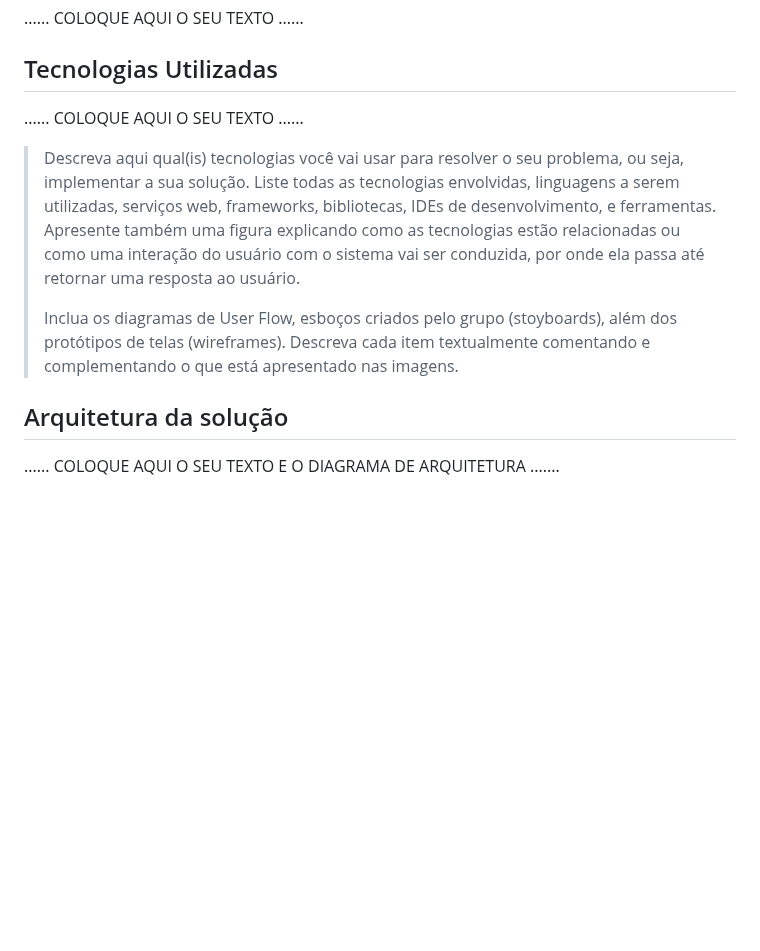
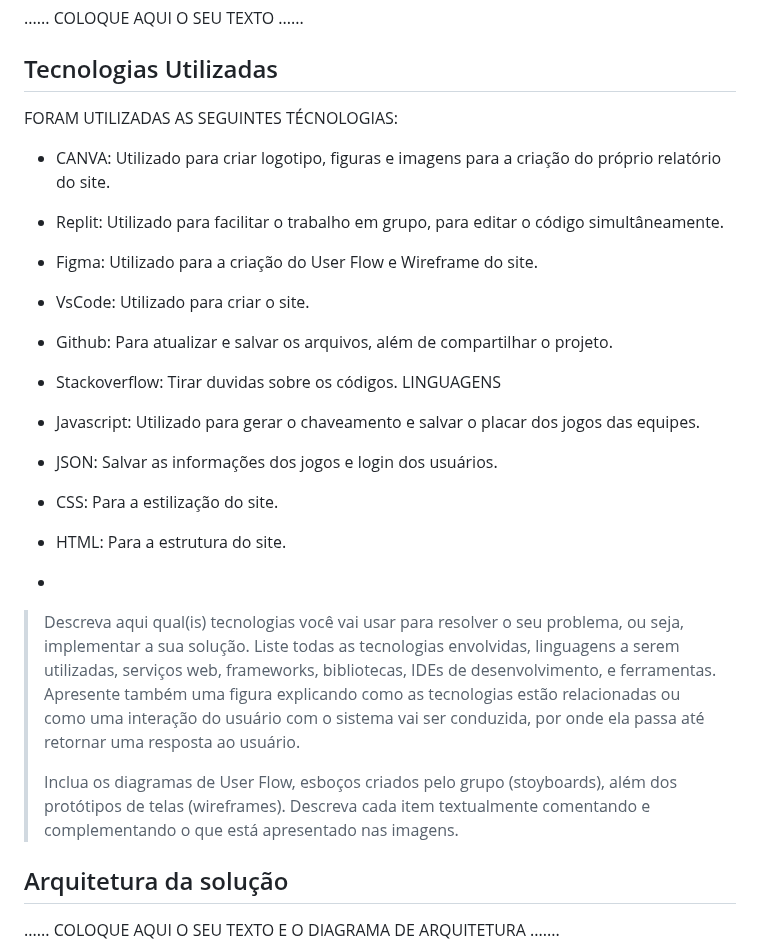
Before and after one commit to ICEI-PUC-Minas-PPLCC-TI/ti-1-ppl-cc-m2-20231-organizador-de-campeonato-1, a Markdown page: docs/relatorio/Relatorio Tecnico Oficial.md, the part around the change. Rendered like a GitHub page; blank space fills up the shorter version.

```diff
--- a/docs/relatorio/Relatorio Tecnico Oficial.md
+++ b/docs/relatorio/Relatorio Tecnico Oficial.md
@@ -274,7 +274,22 @@ O projeto está restrito pelos itens apresentados na tabela a seguir.
 
 ## Tecnologias Utilizadas
 
-......  COLOQUE AQUI O SEU TEXTO ......
+  FORAM UTILIZADAS AS SEGUINTES TÉCNOLOGIAS:
+  - CANVA: Utilizado para criar logotipo, figuras e imagens para a criação do próprio relatório do site.
+  - Replit: Utilizado para facilitar o trabalho em grupo, para editar o código simultâneamente.
+  - Figma: Utilizado para a criação do User Flow e Wireframe do site.
+  - VsCode: Utilizado para criar o site.
+  - Github: Para atualizar e salvar os arquivos, além de compartilhar o projeto.
+  - Stackoverflow: Tirar duvidas sobre os códigos.
+    LINGUAGENS
+  - Javascript: Utilizado para gerar o chaveamento e salvar o placar dos jogos das equipes.
+  - JSON: Salvar as informações dos jogos e login dos usuários.
+  - CSS: Para a estilização do site.
+  - HTML: Para a estrutura do site.
+
+
+
+  -
 
 > Descreva aqui qual(is) tecnologias você vai usar para resolver o seu
 > problema, ou seja, implementar a sua solução. Liste todas as
@@ -288,6 +303,7 @@ O projeto está restrito pelos itens apresentados na tabela a seguir.
 > (stoyboards), além dos protótipos de telas (wireframes). Descreva cada
 > item textualmente comentando e complementando o que está apresentado
 > nas imagens.
+>
 
 ## Arquitetura da solução
 
```
